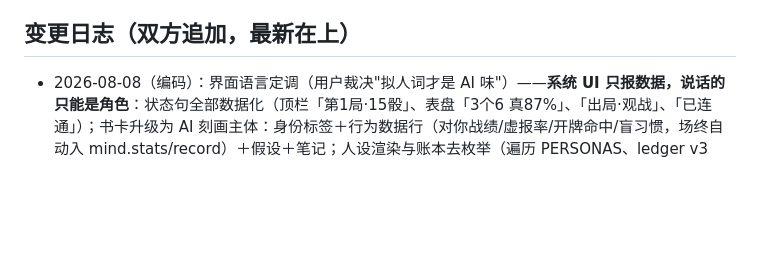
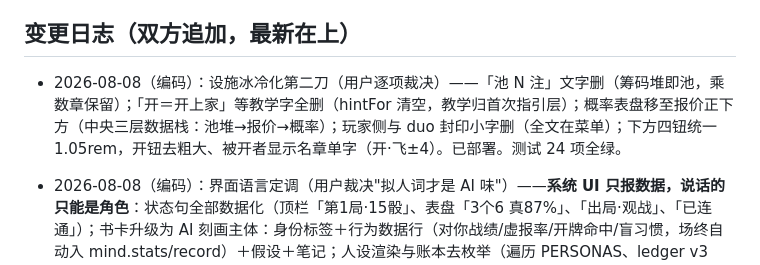
Before and after one commit to hxli2005/kai-dice, a Markdown page: SYNC.md, the part around the change. GitHub-like rendering; blank space fills up the shorter version.

Commit message:
sync: 设施冰冷化第二刀记录
Co-Authored-By: Claude Fable 5 <noreply@anthropic.com>

```diff
--- a/SYNC.md
+++ b/SYNC.md
@@ -88,6 +88,8 @@
 
 ## 变更日志（双方追加，最新在上）
 
+- 2026-08-08（编码）：设施冰冷化第二刀（用户逐项裁决）——「池 N 注」文字删（筹码堆即池，乘数章保留）；「开＝开上家」等教学字全删（hintFor 清空，教学归首次指引层）；概率表盘移至报价正下方（中央三层数据栈：池堆→报价→概率）；玩家侧与 duo 封印小字删（全文在菜单）；下方四钮统一 1.05rem，开钮去粗大、被开者显示名章单字（开·飞±4）。已部署。测试 24 项全绿。
+
 - 2026-08-08（编码）：界面语言定调（用户裁决"拟人词才是 AI 味"）——**系统 UI 只报数据，说话的只能是角色**：状态句全部数据化（顶栏「第1局·15骰」、表盘「3个6 真87%」、「出局·观战」、「已连通」）；书卡升级为 AI 刻画主体：身份标签＋行为数据行（对你战绩/虚报率/开牌命中/盲习惯，场终自动入 mind.stats/record）＋假设＋笔记；人设渲染与账本去枚举（遍历 PERSONAS、ledger v3 personas map——花名册加人零改动）；长说明外移独立 about.html，菜单只留本子/速查规矩/封印数据/设置表单。已部署。测试 24 项全绿。
 
 - 2026-08-08（编码）：菜单重写（用户反馈：乱杂/不直观/要展示 AI 策略/去 AI 味）——「他们的本子」升为首屏主角：身家行、「他们盯上的破绽」红边高亮（条件倾向）、每 AI 一本账（假设＋证据正字＋红反例＋笔记）、战绩表砍到 4 列；规矩压六短句；「为什么信它」并入封印一句；设置说明砍一行；导航胶囊 本子/规矩/封印/脑子。§5.1「明牌档案」至此有了像样的脸。已部署。测试 24 项全绿。
```
